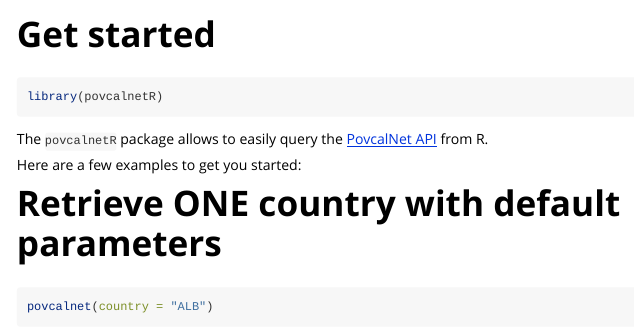
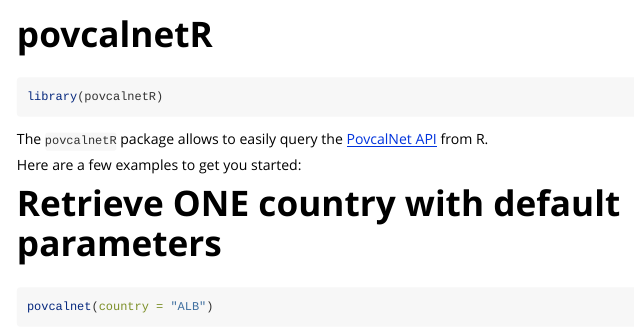
Before and after one commit to worldbank/povcalnetR, an R Markdown document (vignettes/povcalnetR.Rmd): the page in a window 1100 px wide, from its top. Rendered offline with R 4.5, knitr and Pandoc, with nearby package versions; some code elsewhere in the file could not run offline.

Commit message:
update vignette title

```diff
--- a/vignettes/get_started.Rmd
+++ b/vignettes/povcalnetR.Rmd
@@ -1,5 +1,5 @@
 ---
-title: "Get started"
+title: "povcalnetR"
 output:
   rmarkdown::html_vignette:
     toc: true
```
